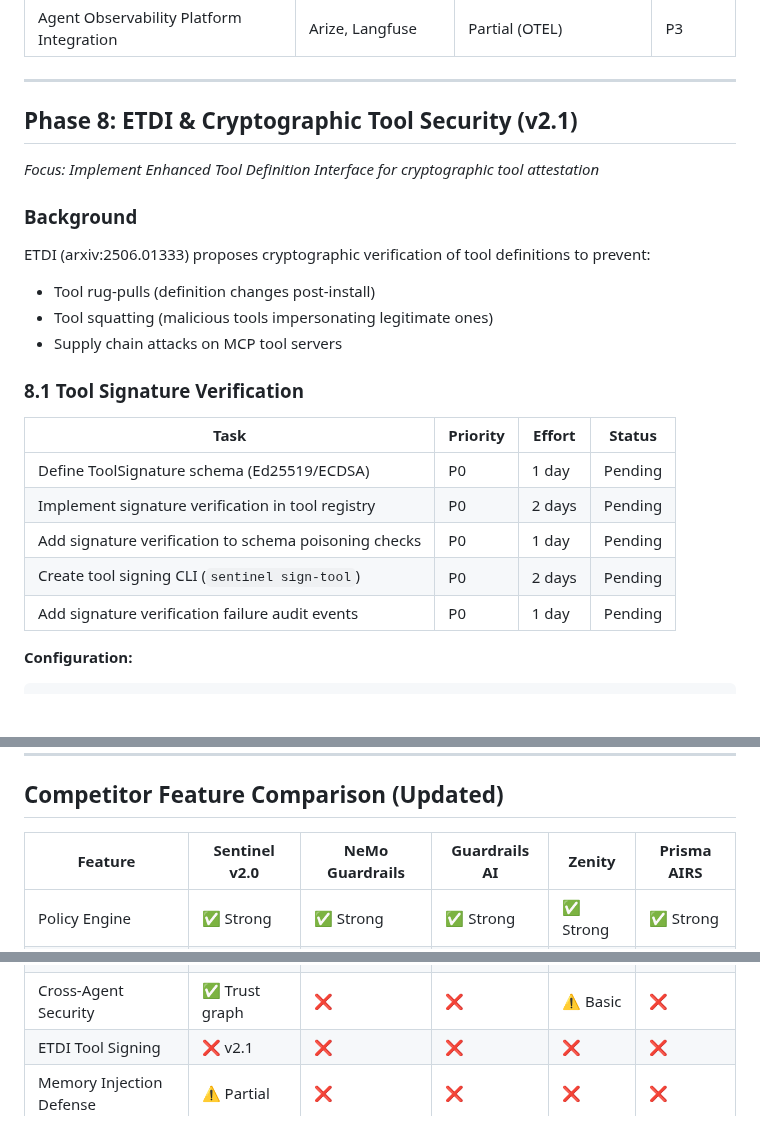
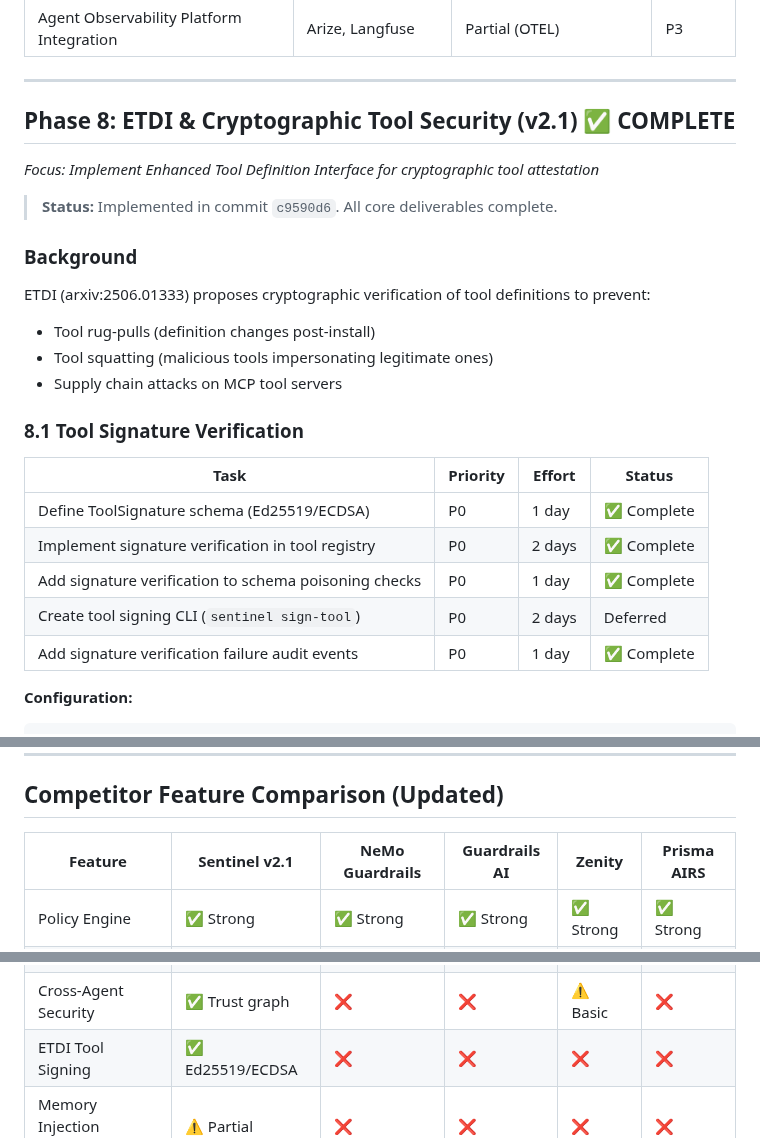
Before and after one commit to vellaveto/vellaveto, a Markdown page: ROADMAP.md, 3 parts joined by grey strips. GitHub-like rendering; blank space fills up the shorter version.

````diff
--- a/ROADMAP.md
+++ b/ROADMAP.md
@@ -882,9 +882,11 @@ The following research agents provided input for this roadmap:
 
 ---
 
-## Phase 8: ETDI & Cryptographic Tool Security (v2.1)
+## Phase 8: ETDI & Cryptographic Tool Security (v2.1) ✅ COMPLETE
 
 *Focus: Implement Enhanced Tool Definition Interface for cryptographic tool attestation*
+
+> **Status:** Implemented in commit `c9590d6`. All core deliverables complete.
 
 ### Background
 
@@ -897,11 +899,11 @@ ETDI (arxiv:2506.01333) proposes cryptographic verification of tool definitions
 
 | Task | Priority | Effort | Status |
 |------|----------|--------|--------|
-| Define ToolSignature schema (Ed25519/ECDSA) | P0 | 1 day | Pending |
-| Implement signature verification in tool registry | P0 | 2 days | Pending |
-| Add signature verification to schema poisoning checks | P0 | 1 day | Pending |
-| Create tool signing CLI (`sentinel sign-tool`) | P0 | 2 days | Pending |
-| Add signature verification failure audit events | P0 | 1 day | Pending |
+| Define ToolSignature schema (Ed25519/ECDSA) | P0 | 1 day | ✅ Complete |
+| Implement signature verification in tool registry | P0 | 2 days | ✅ Complete |
+| Add signature verification to schema poisoning checks | P0 | 1 day | ✅ Complete |
+| Create tool signing CLI (`sentinel sign-tool`) | P0 | 2 days | Deferred |
+| Add signature verification failure audit events | P0 | 1 day | ✅ Complete |
 
 **Configuration:**
 ```toml
@@ -1293,7 +1315,7 @@ v2.2 Total: 11 weeks (~2.75 months)
 
 ## Competitor Feature Comparison (Updated)
 
-| Feature | Sentinel v2.0 | NeMo Guardrails | Guardrails AI | Zenity | Prisma AIRS |
+| Feature | Sentinel v2.1 | NeMo Guardrails | Guardrails AI | Zenity | Prisma AIRS |
 |---------|---------------|-----------------|---------------|--------|-------------|
 | Policy Engine | ✅ Strong | ✅ Strong | ✅ Strong | ✅ Strong | ✅ Strong |
 | Injection Detection | ✅ Multi-layer | ✅ LLM-based | ✅ LLM-based | ⚠️ Basic | ✅ Strong |
@@ -1302,7 +1324,7 @@ v2.2 Total: 11 weeks (~2.75 months)
 | MCP Protocol Support | ✅ Native | ❌ | ❌ | ⚠️ Basic | ❌ |
 | Schema Poisoning | ✅ Jaccard | ❌ | ❌ | ❌ | ❌ |
 | Cross-Agent Security | ✅ Trust graph | ❌ | ❌ | ⚠️ Basic | ❌ |
-| ETDI Tool Signing | ❌ v2.1 | ❌ | ❌ | ❌ | ❌ |
+| ETDI Tool Signing | ✅ Ed25519/ECDSA | ❌ | ❌ | ❌ | ❌ |
 | Memory Injection Defense | ⚠️ Partial | ❌ | ❌ | ❌ | ❌ |
 | Semantic Guardrails | ❌ v2.2 | ✅ Native | ✅ Native | ⚠️ Basic | ⚠️ Basic |
 | NHI Lifecycle | ⚠️ Partial | ❌ | ❌ | ⚠️ Basic | ❌ |
````
Also changed, not shown: other parts of ROADMAP.md (+37 -17 lines), README.md (+18 -0 lines).
